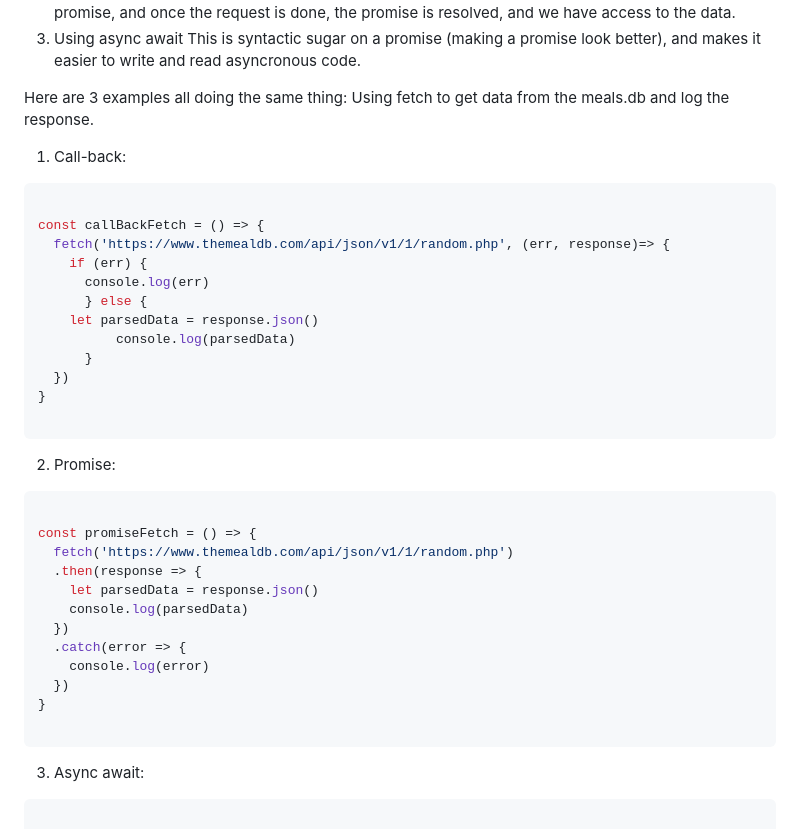
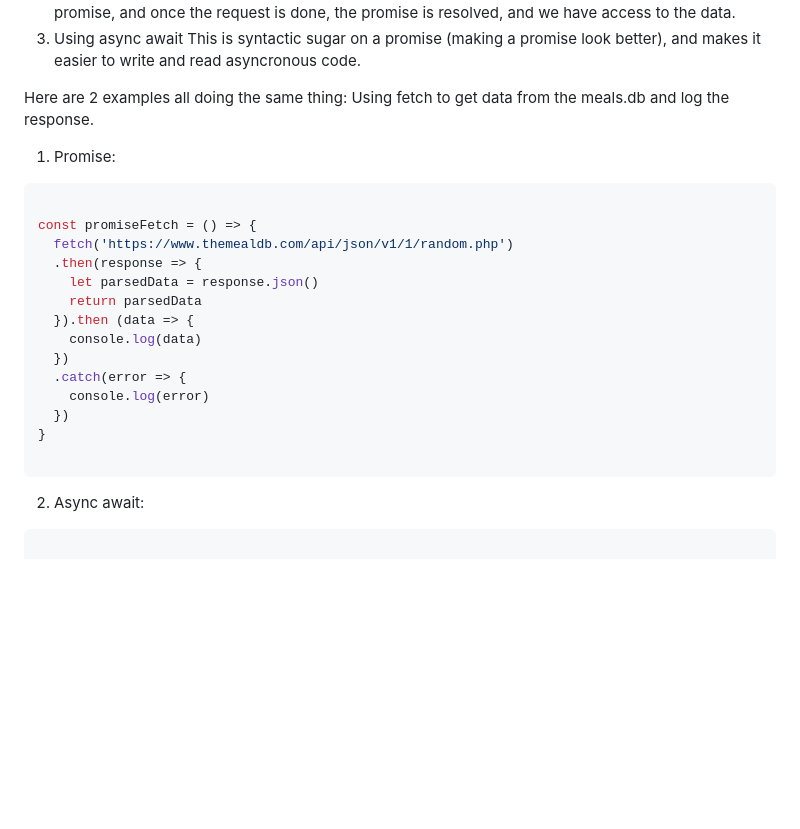
Before and after one commit to NathalieScherf/FrauenLoop_WorkingWithAPIS, a Markdown page: readme.md, the part around the change. GitHub-like rendering; blank space fills up the shorter version.

````diff
--- a/readme.md
+++ b/readme.md
@@ -31,26 +31,9 @@ This is an easier way to deal with asyncronous code. A request with fetch return
 3. Using async await
 This is syntactic sugar on a promise (making a promise look better), and makes it easier to write and read asyncronous code.
 
-Here are 3 examples all doing the same thing: Using fetch to get data from the meals.db and log the response.
+Here are 2 examples all doing the same thing: Using fetch to get data from the meals.db and log the response.
 
-1. Call-back:
-
-``` javaScript
-
-const callBackFetch = () => {
-  fetch('https://www.themealdb.com/api/json/v1/1/random.php', (err, response)=> {
-    if (err) {
-      console.log(err)
-      } else {
-    let parsedData = response.json()
-          console.log(parsedData)
-      }
-  })
-}
-
-```
-
-2. Promise:
+1. Promise:
 
 ``` javaScript
 
@@ -58,7 +41,9 @@ const promiseFetch = () => {
   fetch('https://www.themealdb.com/api/json/v1/1/random.php')
   .then(response => {
     let parsedData = response.json()
-    console.log(parsedData)
+	return parsedData
+  }).then (data => {
+	console.log(data)
   })
   .catch(error => {
     console.log(error)
@@ -67,7 +52,7 @@ const promiseFetch = () => {
 
 ```
 
-3. Async await:
+2. Async await:
 
 ``` javaScript
 
````
